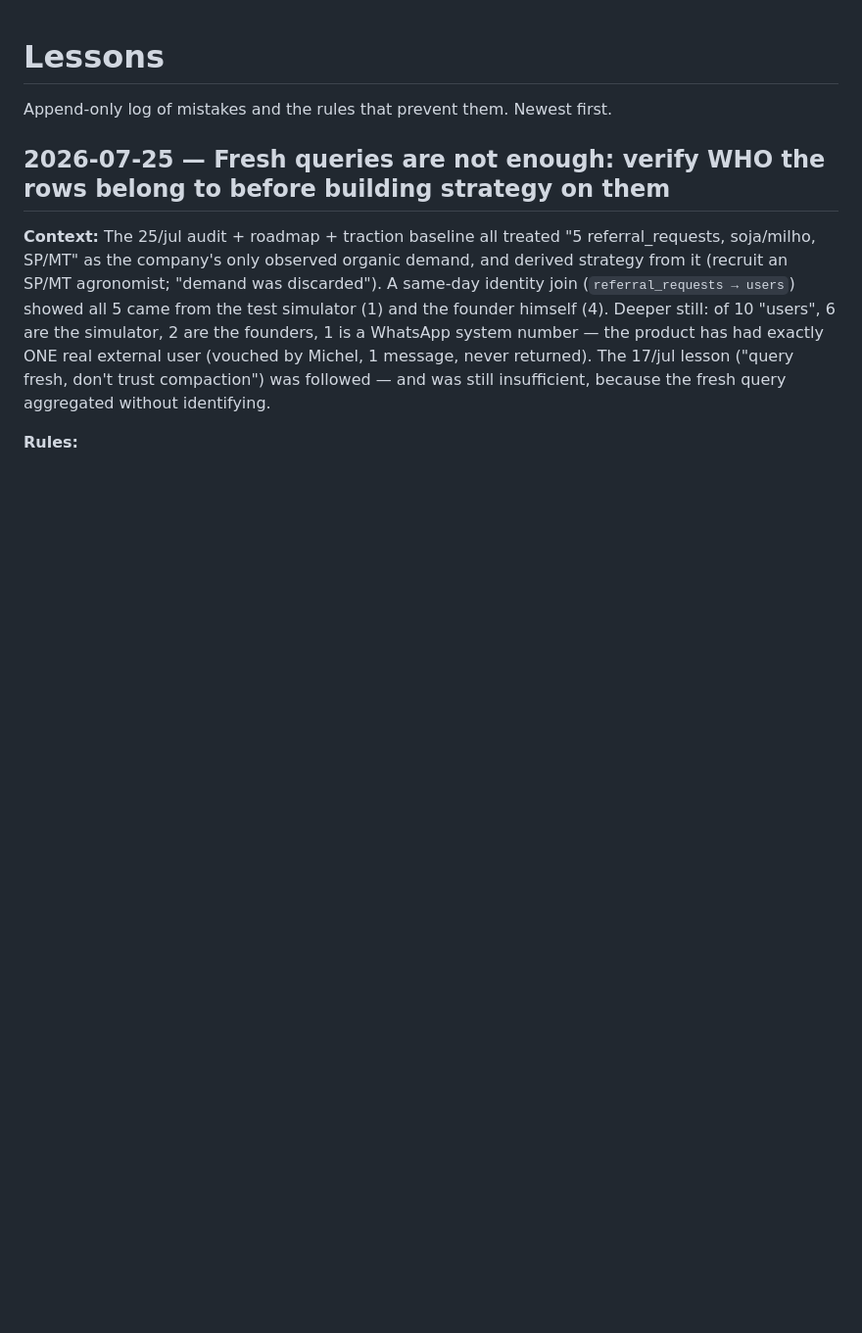
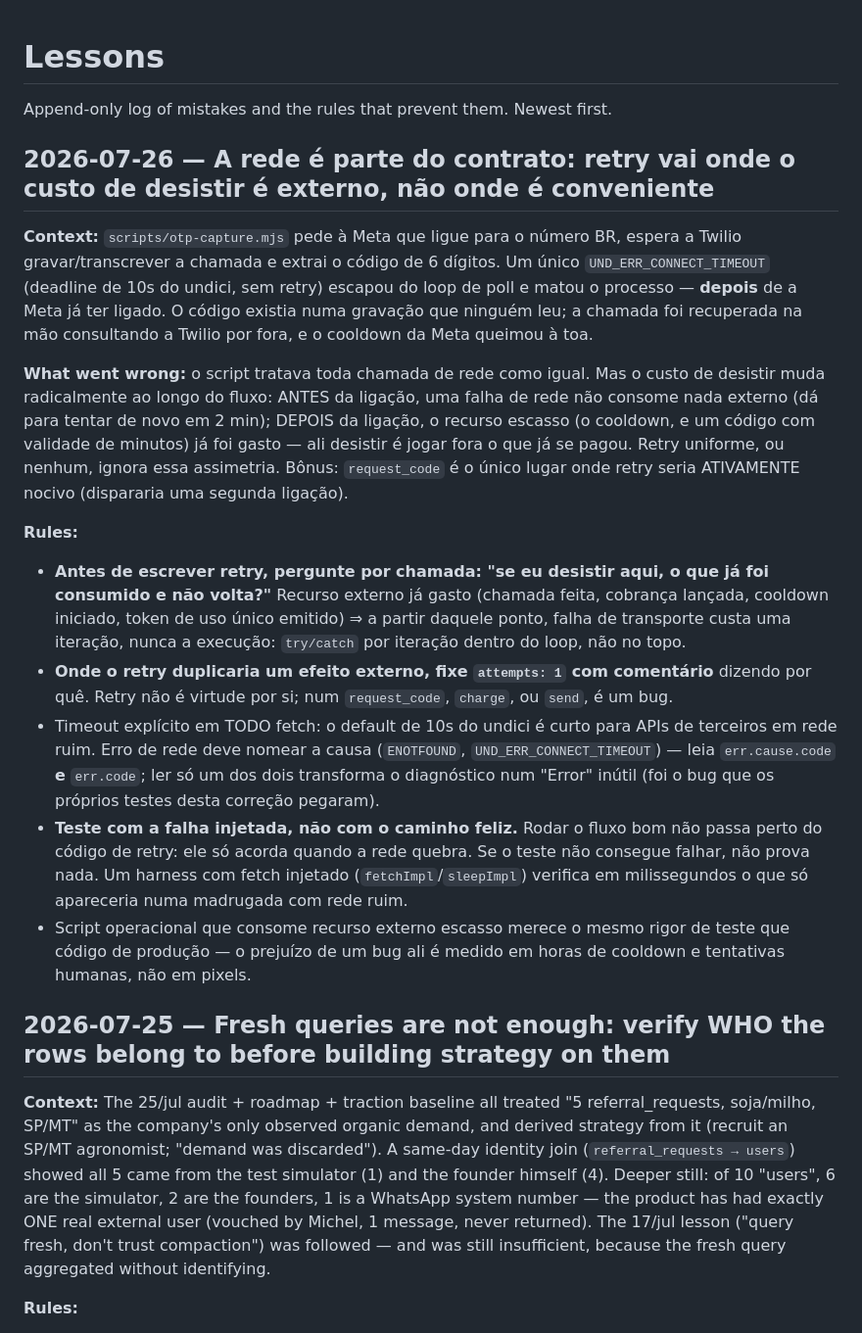
Before and after one commit to stefanogebara/roca, a Markdown page: tasks/lessons.md, the part around the change. Shown at 98% size. GitHub-like rendering; blank space fills up the shorter version.

Commit message:
docs(lessons): a rede é parte do contrato — retry onde o custo de desistir é externo
Do incidente de 26/07 no otp-capture: um connect timeout matou o processo
depois de a Meta já ter ligado, jogando fora o cooldown e um código válido.
Regra derivada: antes de escrever retry, perguntar o que já foi consumido e
não volta. Depois do efeito externo, falha de transporte custa uma iteração
(try/catch por iteração); onde o retry duplicaria o efeito (request_code,
charge, send), attempts:1 com comentário. Mais: ler cause.code E code ao
reportar erro de rede, e testar com falha injetada — o caminho feliz não passa
perto do código de retry.

```diff
--- a/tasks/lessons.md
+++ b/tasks/lessons.md
@@ -1,6 +1,47 @@
 # Lessons
 
 Append-only log of mistakes and the rules that prevent them. Newest first.
+
+## 2026-07-26 — A rede é parte do contrato: retry vai onde o custo de desistir é externo, não onde é conveniente
+
+**Context:** `scripts/otp-capture.mjs` pede à Meta que ligue para o número BR,
+espera a Twilio gravar/transcrever a chamada e extrai o código de 6 dígitos.
+Um único `UND_ERR_CONNECT_TIMEOUT` (deadline de 10s do undici, sem retry)
+escapou do loop de poll e matou o processo — **depois** de a Meta já ter
+ligado. O código existia numa gravação que ninguém leu; a chamada foi
+recuperada na mão consultando a Twilio por fora, e o cooldown da Meta queimou
+à toa.
+
+**What went wrong:** o script tratava toda chamada de rede como igual. Mas o
+custo de desistir muda radicalmente ao longo do fluxo: ANTES da ligação, uma
+falha de rede não consome nada externo (dá para tentar de novo em 2 min);
+DEPOIS da ligação, o recurso escasso (o cooldown, e um código com validade de
+minutos) já foi gasto — ali desistir é jogar fora o que já se pagou. Retry
+uniforme, ou nenhum, ignora essa assimetria. Bônus: `request_code` é o único
+lugar onde retry seria ATIVAMENTE nocivo (dispararia uma segunda ligação).
+
+**Rules:**
+- **Antes de escrever retry, pergunte por chamada: "se eu desistir aqui, o que
+  já foi consumido e não volta?"** Recurso externo já gasto (chamada feita,
+  cobrança lançada, cooldown iniciado, token de uso único emitido) ⇒ a partir
+  daquele ponto, falha de transporte custa uma iteração, nunca a execução:
+  `try/catch` por iteração dentro do loop, não no topo.
+- **Onde o retry duplicaria um efeito externo, fixe `attempts: 1` com
+  comentário** dizendo por quê. Retry não é virtude por si; num `request_code`,
+  `charge`, ou `send`, é um bug.
+- Timeout explícito em TODO fetch: o default de 10s do undici é curto para
+  APIs de terceiros em rede ruim. Erro de rede deve nomear a causa
+  (`ENOTFOUND`, `UND_ERR_CONNECT_TIMEOUT`) — leia `err.cause.code` **e**
+  `err.code`; ler só um dos dois transforma o diagnóstico num "Error" inútil
+  (foi o bug que os próprios testes desta correção pegaram).
+- **Teste com a falha injetada, não com o caminho feliz.** Rodar o fluxo bom
+  não passa perto do código de retry: ele só acorda quando a rede quebra. Se o
+  teste não consegue falhar, não prova nada. Um harness com fetch injetado
+  (`fetchImpl`/`sleepImpl`) verifica em milissegundos o que só apareceria numa
+  madrugada com rede ruim.
+- Script operacional que consome recurso externo escasso merece o mesmo rigor
+  de teste que código de produção — o prejuízo de um bug ali é medido em horas
+  de cooldown e tentativas humanas, não em pixels.
 
 ## 2026-07-25 — Fresh queries are not enough: verify WHO the rows belong to before building strategy on them
 
```
